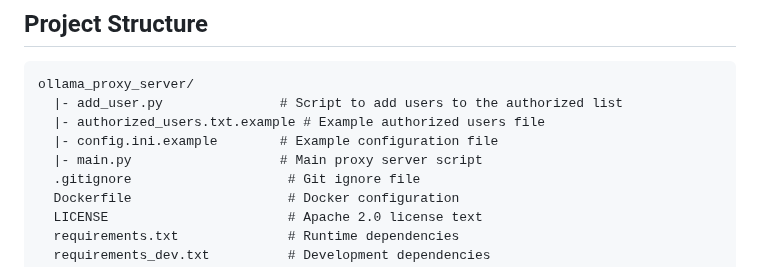
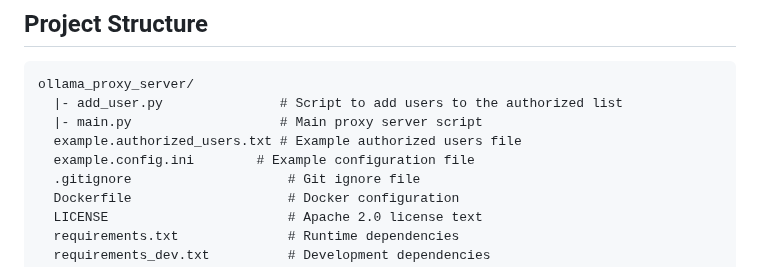
Before and after one commit to ParisNeo/ollama_proxy_server, a Markdown page: README.md, the part around the change. Drawn GitHub-style.

````diff
--- a/README.md
+++ b/README.md
@@ -27,9 +27,9 @@ Ollama Proxy Server is a lightweight, secure proxy server designed to add a secu
 ```plaintext
 ollama_proxy_server/
   |- add_user.py               # Script to add users to the authorized list
-  |- authorized_users.txt.example # Example authorized users file
-  |- config.ini.example        # Example configuration file
   |- main.py                   # Main proxy server script
+  example.authorized_users.txt # Example authorized users file
+  example.config.ini        # Example configuration file
   .gitignore                    # Git ignore file
   Dockerfile                    # Docker configuration
   LICENSE                       # Apache 2.0 license text
````
